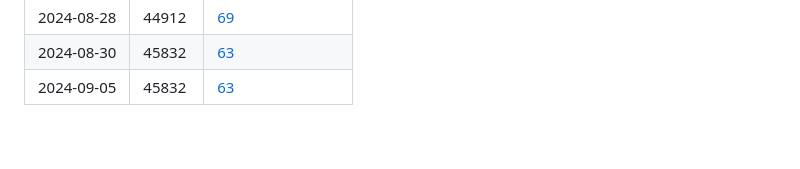
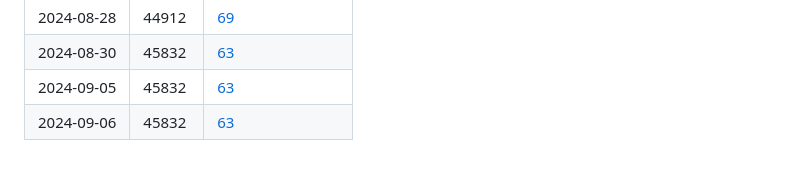
Before and after one commit to JasmineElm/dsv, a Markdown page: README.md, the part around the change. Rendered like a GitHub page.

Commit message:
Auto commit: 2024-09-06

```diff
--- a/README.md
+++ b/README.md
@@ -87,3 +87,4 @@ _Anticipated word count: 50,000_
 | 2024-08-28 | 44912 | [69](TODOS.md)  |
 | 2024-08-30 | 45832 | [63](TODOS.md)  |
 | 2024-09-05 | 45832 | [63](TODOS.md)  |
+| 2024-09-06 | 45832 | [63](TODOS.md)  |
```
